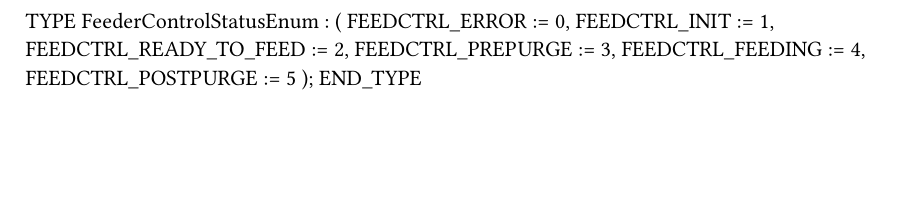
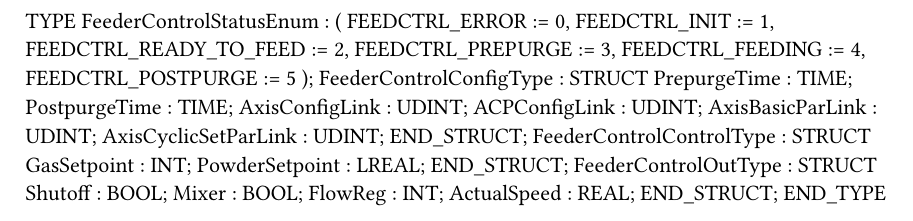
Before and after one commit to StankevichSL/FeederBR, a Typst document (Logical/FeederLib/Types.typ): part of the page, cut so that both start at the same text, the shorter picture padded with empty space. Compiled offline with Typst 0.15.

Commit message:
Добавлены структуры для FBFeederControl

```diff
--- a/Logical/FeederLib/Types.typ
+++ b/Logical/FeederLib/Types.typ
@@ -9,4 +9,22 @@ TYPE
 		FEEDCTRL_FEEDING := 4,
 		FEEDCTRL_POSTPURGE := 5
 		);
+	FeederControlConfigType : 	STRUCT
+		PrepurgeTime : TIME;
+		PostpurgeTime : TIME;
+		AxisConfigLink : UDINT;
+		ACPConfigLink : UDINT;
+		AxisBasicParLink : UDINT;
+		AxisCyclicSetParLink : UDINT;
+	END_STRUCT;
+	FeederControlControlType : 	STRUCT
+		GasSetpoint : INT;
+		PowderSetpoint : LREAL;
+	END_STRUCT;
+	FeederControlOutType : 	STRUCT
+		Shutoff : BOOL;
+		Mixer : BOOL;
+		FlowReg : INT;
+		ActualSpeed : REAL;
+	END_STRUCT;
 END_TYPE
```
Also changed, not shown: 4 other files.
